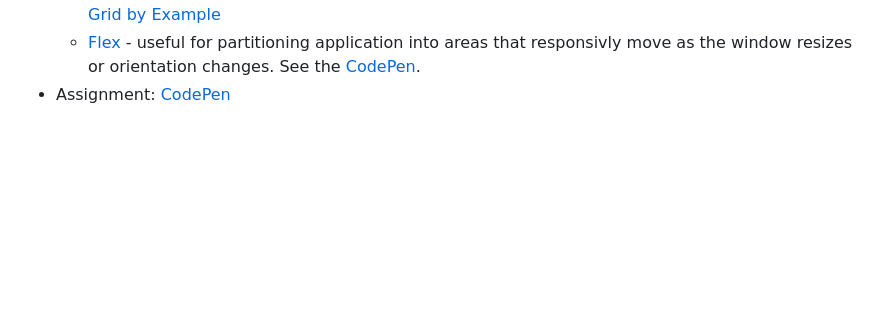
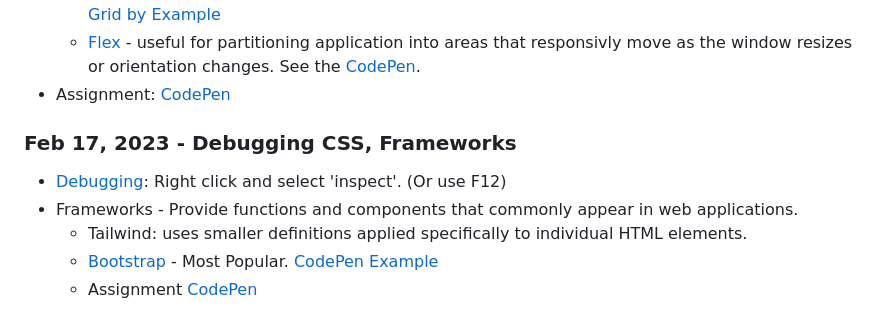
Before and after one commit to NuSigma/startup, a Markdown page: README.md, the part around the change. Rendered like a GitHub page; blank space fills up the shorter version.

Commit message:
Debuggin & Frameworks class notes

```diff
--- a/README.md
+++ b/README.md
@@ -118,4 +118,11 @@ Assignment: https://codepen.io/NuSigma/pen/eYjqgbG <br>
     <a href="https://codepen.io/NuSigma/pen/vYzEWLg">CodePen</a> <br>
     <a href="https://gridbyexample.com/">Grid by Example</a> <br>
     - <a href="https://developer.mozilla.org/en-US/docs/Web/CSS/CSS_Flexible_Box_Layout/Basic_Concepts_of_Flexbox">Flex</a> - useful for partitioning application into areas that responsivly move as the window resizes or orientation changes. See the <a href="https://codepen.io/NuSigma/pen/qBMEVqb">CodePen</a>.
-- Assignment: <a href='https://codepen.io/NuSigma/pen/ExeabZa'>CodePen<a>
+- Assignment: <a href='https://codepen.io/NuSigma/pen/ExeabZa'>CodePen</a>
+
+### Feb 17, 2023 - Debugging CSS, Frameworks
+- <a href='https://codepen.io/NuSigma/pen/ExeabZa'>Debugging</a>: Right click and select 'inspect'. (Or use F12)
+- Frameworks - Provide functions and components that commonly appear in web applications.
+    - Tailwind: uses smaller definitions applied specifically to individual HTML elements.
+    - <a href='https://getbootstrap.com/docs/5.2/getting-started/introduction/'>Bootstrap</a> - Most Popular. <a href='https://codepen.io/NuSigma/pen/zYJGQOd'>CodePen Example</a>
+    - Assignment <a href='https://codepen.io/NuSigma/pen/WNgvBNv'>CodePen</a>
```
